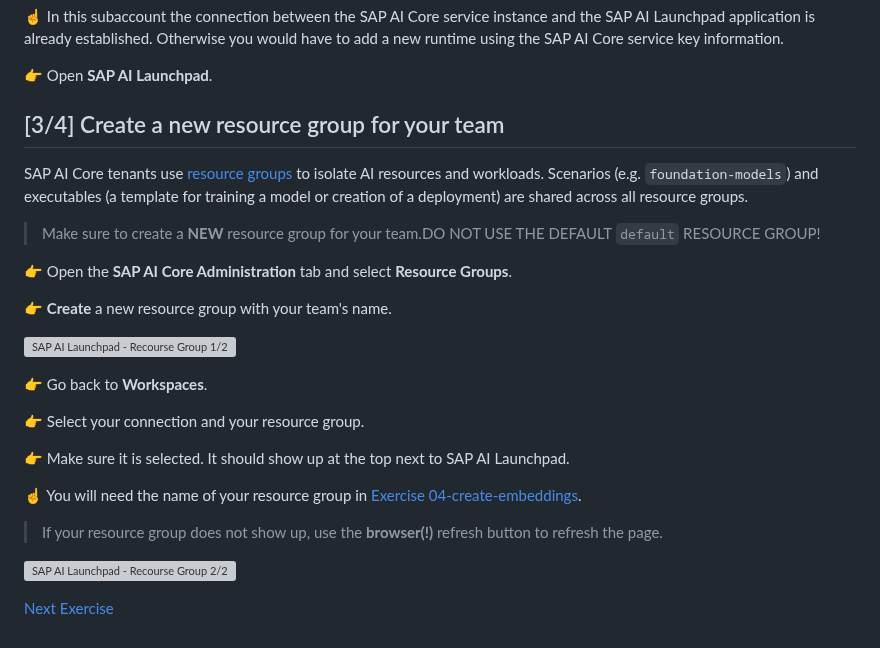
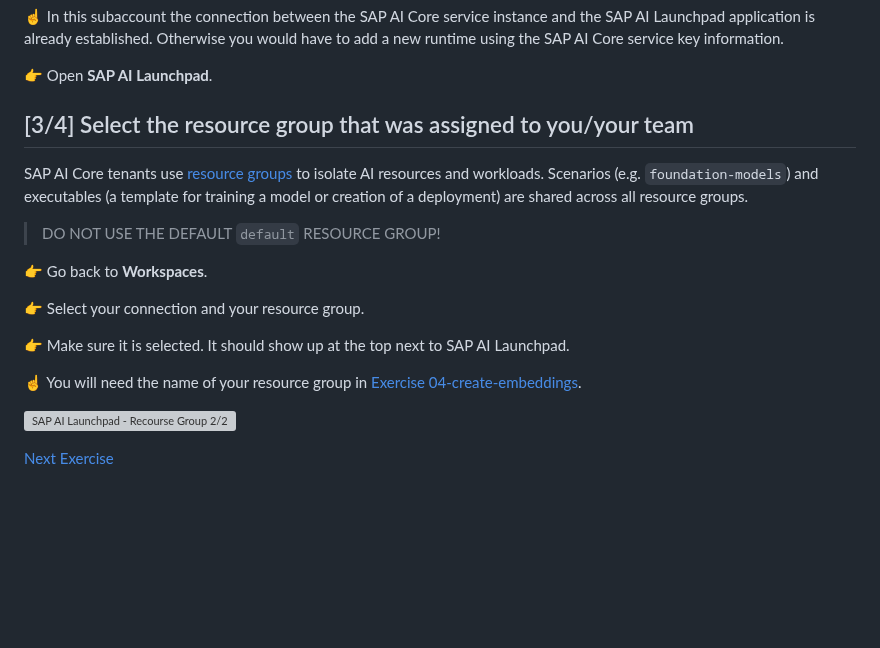
Before and after one commit to SAP-samples/generative-ai-codejam, a Markdown page: exercises/00-connect-AICore-and-AILaunchpad.md, the part around the change. Drawn GitHub-style; blank space fills up the shorter version; grey boxes are pictures that could not be loaded.

```diff
--- a/exercises/00-connect-AICore-and-AILaunchpad.md
+++ b/exercises/00-connect-AICore-and-AILaunchpad.md
@@ -23,16 +23,10 @@ To connect SAP AI Core to SAP AI Launchpad, you need the credentials from the SA
 
 👉 Open **SAP AI Launchpad**.
 
-## [3/4] Create a new resource group for your team
+## [3/4] Select the resource group that was assigned to you/your team
 SAP AI Core tenants use [resource groups](https://help.sap.com/docs/sap-ai-core/sap-ai-core-service-guide/resource-groups) to isolate AI resources and workloads. Scenarios (e.g. `foundation-models`) and executables (a template for training a model or creation of a deployment) are shared across all resource groups.
 
-> Make sure to create a **NEW** resource group for your team.</br>DO NOT USE THE DEFAULT `default` RESOURCE GROUP!
-
-👉 Open the **SAP AI Core Administration** tab and select **Resource Groups**.
-
-👉 **Create** a new resource group with your team's name.
-
-![SAP AI Launchpad - Recourse Group 1/2](images/resource_group.png)
+>DO NOT USE THE DEFAULT `default` RESOURCE GROUP!
 
 👉 Go back to **Workspaces**.
 
@@ -42,7 +36,6 @@ SAP AI Core tenants use [resource groups](https://help.sap.com/docs/sap-ai-core/
 
 ☝️ You will need the name of your resource group in [Exercise 04-create-embeddings](04-create-embeddings.ipynb).
 
-> If your resource group does not show up, use the **browser(!)** refresh button to refresh the page.
 
 ![SAP AI Launchpad - Recourse Group 2/2](images/resource_group_2.png)
 
```
Also changed, not shown: exercises/01-explore-genai-hub.md (+23 -20 lines), exercises/07-deploy-orchestration-service.md (deleted, +0 -59 lines), exercises/images/deployment_orchestration_service.png (added).
